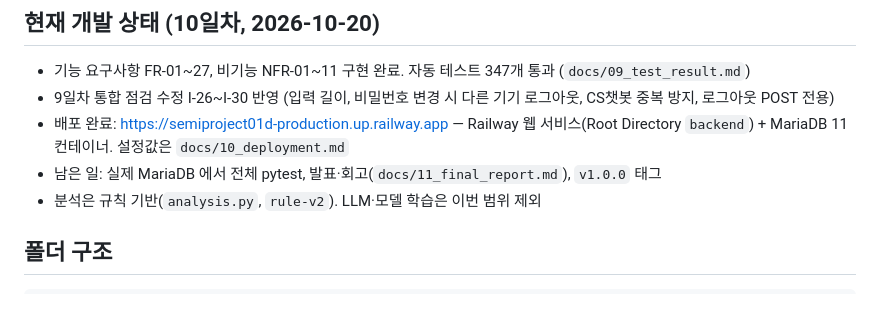
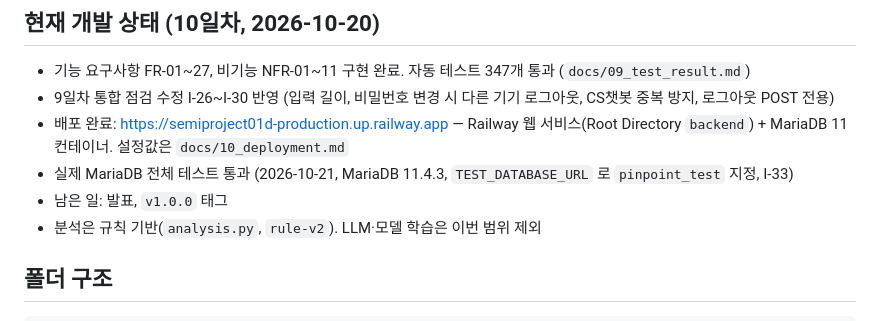
Before and after one commit to jjddee0222-axfullstack01/semiproject_01_D, a Markdown page: CLAUDE.md, the part around the change. Rendered like a GitHub page.

```diff
--- a/CLAUDE.md
+++ b/CLAUDE.md
@@ -10,7 +10,8 @@ AI 에이전트(Claude Code 등)에게 작업을 맡길 때 이 파일을 먼저
 - 기능 요구사항 FR-01\~27, 비기능 NFR-01\~11 구현 완료. 자동 테스트 347개 통과 (`docs/09_test_result.md`)
 - 9일차 통합 점검 수정 I-26\~I-30 반영 (입력 길이, 비밀번호 변경 시 다른 기기 로그아웃, CS챗봇 중복 방지, 로그아웃 POST 전용)
 - 배포 완료: https://semiproject01d-production.up.railway.app — Railway 웹 서비스(Root Directory `backend`) + MariaDB 11 컨테이너. 설정값은 `docs/10_deployment.md`
-- 남은 일: 실제 MariaDB 에서 전체 pytest, 발표·회고(`docs/11_final_report.md`), `v1.0.0` 태그
+- 실제 MariaDB 전체 테스트 통과 (2026-10-21, MariaDB 11.4.3, `TEST_DATABASE_URL` 로 `pinpoint_test` 지정, I-33)
+- 남은 일: 발표, `v1.0.0` 태그
 - 분석은 규칙 기반(`analysis.py`, `rule-v2`). LLM·모델 학습은 이번 범위 제외
 
 ## 폴더 구조
```
Also changed, not shown: docs/09_test_result.md (+2 -5 lines), docs/11_final_report.md (+2 -2 lines).
